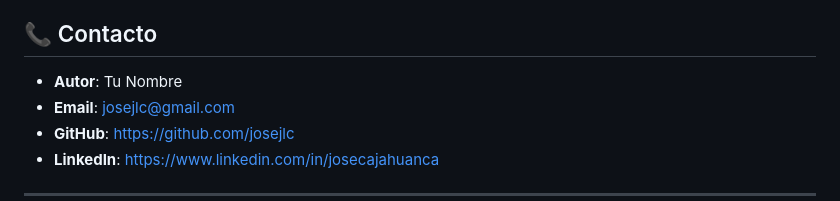
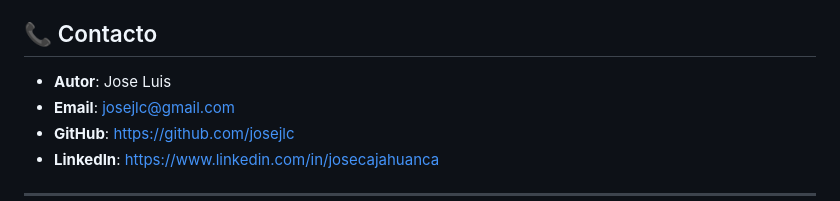
Before and after one commit to josejlc/LDS-Scriptures-Game, a Markdown page: README.md, the part around the change. GitHub-like rendering.

```diff
--- a/README.md
+++ b/README.md
@@ -240,7 +240,7 @@ Este proyecto está bajo la Licencia MIT. Ver [LICENSE](LICENSE) para más detal
 
 ## 📞 Contacto
 
-- **Autor**: Tu Nombre
+- **Autor**: Jose Luis
 - **Email**: josejlc@gmail.com
 - **GitHub**: https://github.com/josejlc
 - **LinkedIn**: https://www.linkedin.com/in/josecajahuanca
```
